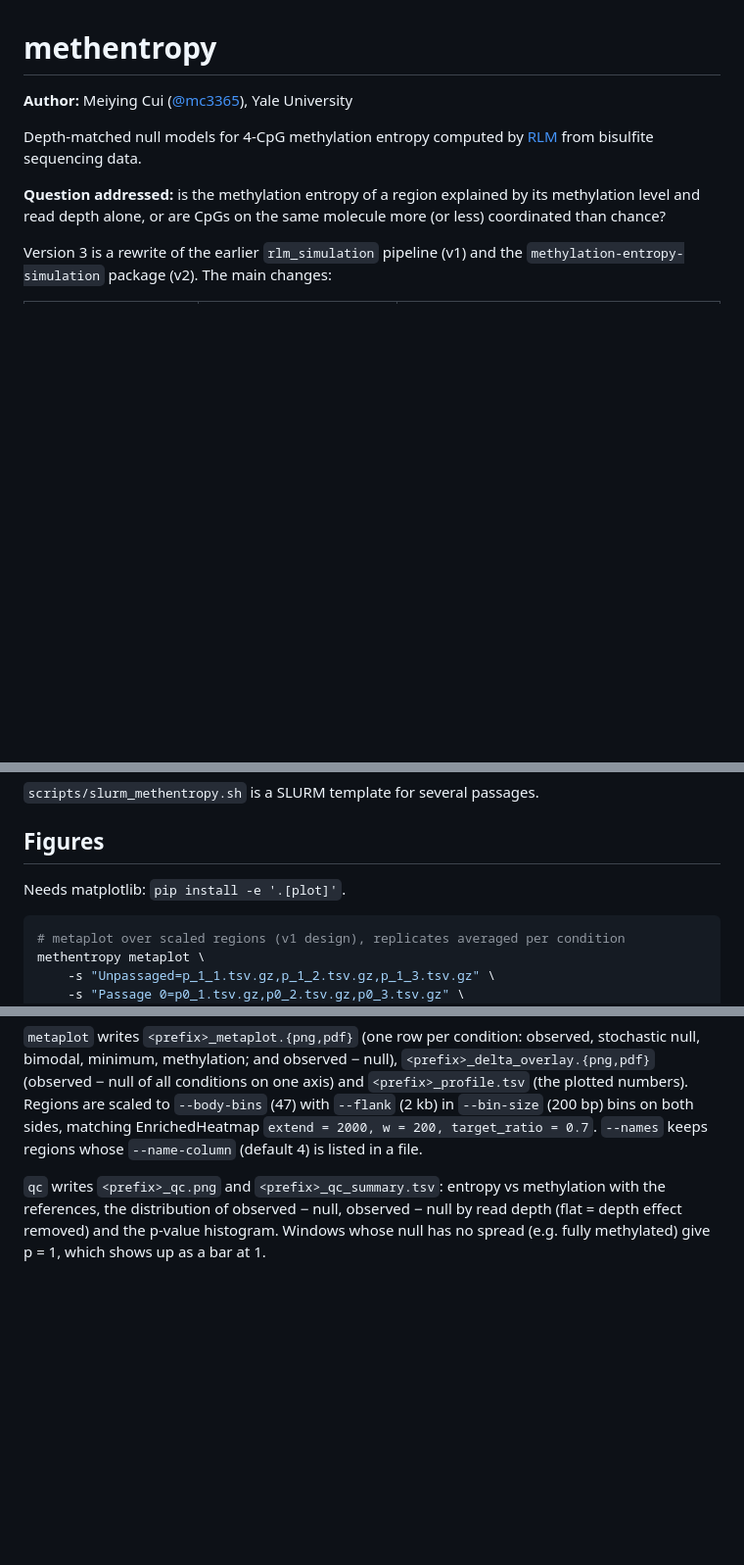
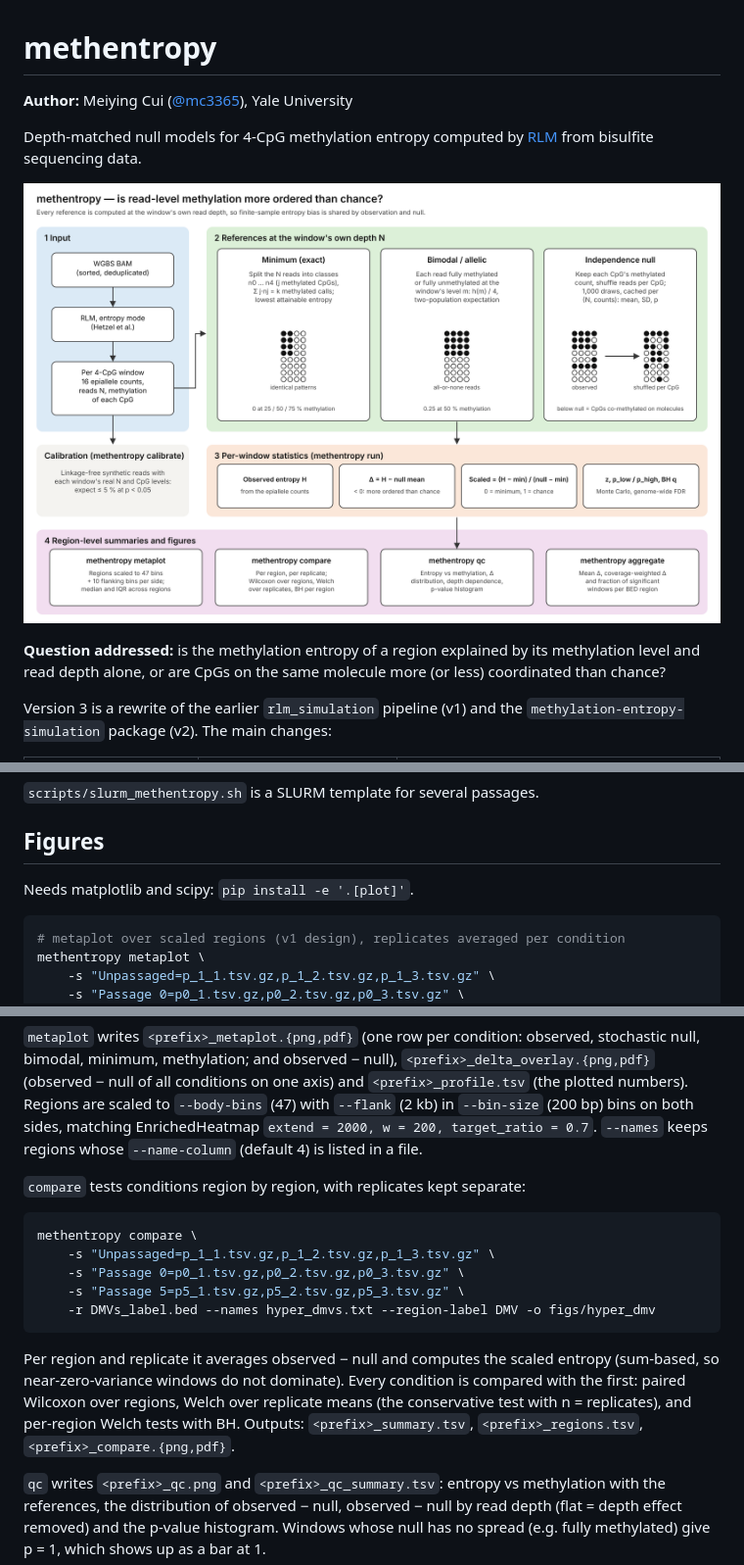
Before and after one commit to mc3365/methentropy, a Markdown page: README.md, 3 parts joined by grey strips. Shown at 98% size. Drawn GitHub-style; pictures changed too: docs/figures/methentropy_workflow.png (added); blank space fills up the shorter version.

Commit message:
v3.2.0: compare command and workflow schematic

````diff
--- a/README.md
+++ b/README.md
@@ -4,6 +4,8 @@
 
 Depth-matched null models for 4-CpG methylation entropy computed by
 [RLM](https://github.com/sarahet/RLM) from bisulfite sequencing data.
+
+[![methentropy workflow](docs/figures/methentropy_workflow.png)](docs/figures/methentropy_workflow.png)
 
 **Question addressed:** is the methylation entropy of a region explained by its
 methylation level and read depth alone, or are CpGs on the same molecule more
@@ -71,7 +73,7 @@ methentropy lookup --nreads 16 32 128 -o min_entropy_lookup.tsv
 
 ## Figures
 
-Needs matplotlib: `pip install -e '.[plot]'`.
+Needs matplotlib and scipy: `pip install -e '.[plot]'`.
 
 ```bash
 # metaplot over scaled regions (v1 design), replicates averaged per condition
@@ -93,6 +95,23 @@ axis) and `<prefix>_profile.tsv` (the plotted numbers). Regions are scaled to
 `--body-bins` (47) with `--flank` (2 kb) in `--bin-size` (200 bp) bins on both
 sides, matching EnrichedHeatmap `extend = 2000, w = 200, target_ratio = 0.7`.
 `--names` keeps regions whose `--name-column` (default 4) is listed in a file.
+
+`compare` tests conditions region by region, with replicates kept separate:
+
+```bash
+methentropy compare \
+    -s "Unpassaged=p_1_1.tsv.gz,p_1_2.tsv.gz,p_1_3.tsv.gz" \
+    -s "Passage 0=p0_1.tsv.gz,p0_2.tsv.gz,p0_3.tsv.gz" \
+    -s "Passage 5=p5_1.tsv.gz,p5_2.tsv.gz,p5_3.tsv.gz" \
+    -r DMVs_label.bed --names hyper_dmvs.txt --region-label DMV -o figs/hyper_dmv
+```
+
+Per region and replicate it averages observed − null and computes the scaled
+entropy (sum-based, so near-zero-variance windows do not dominate). Every
+condition is compared with the first: paired Wilcoxon over regions, Welch over
+replicate means (the conservative test with n = replicates), and per-region
+Welch tests with BH. Outputs: `<prefix>_summary.tsv`, `<prefix>_regions.tsv`,
+`<prefix>_compare.{png,pdf}`.
 
 `qc` writes `<prefix>_qc.png` and `<prefix>_qc_summary.tsv`: entropy vs
 methylation with the references, the distribution of observed − null, observed −
````
Also changed, not shown: CHANGELOG.md (+11 -0 lines), 9 other files.
